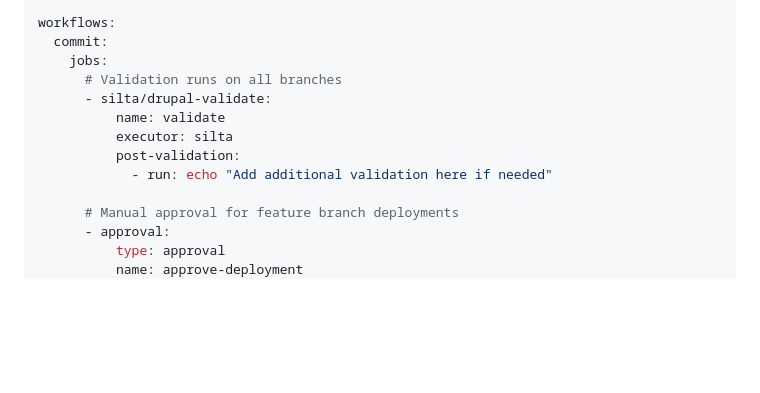
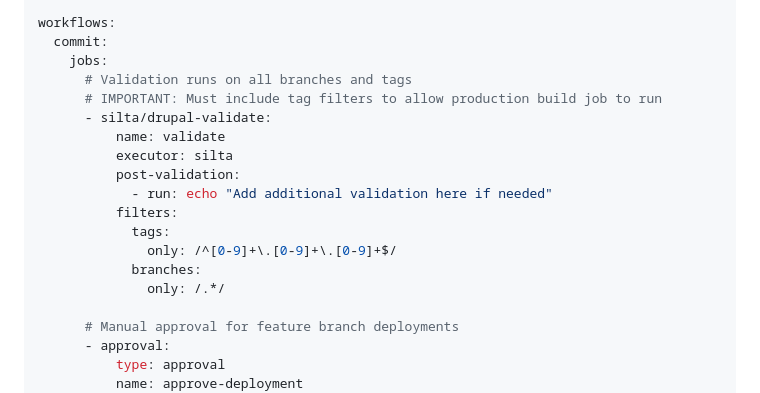
Before and after one commit to wunderio/WunderFlow, a Markdown page: docs/circleci-config-drupal.md, the part around the change. GitHub-like rendering; blank space fills up the shorter version.

Commit message:
docs(QAG-9): Fix CircleCI validation job for tag-based deployments
- add tag filters to validation job to enable production builds
- add branch filters to ensure validation runs on all branches
- add critical comment explaining requirement for production workflow

Without tag filters on validate job, production build job cannot run
because it requires validate but validate doesn't run on tag pushes.

Refs: docs/circleci-config-drupal.md

```diff
--- a/docs/circleci-config-drupal.md
+++ b/docs/circleci-config-drupal.md
@@ -40,12 +40,18 @@ branch-filters:
 workflows:
   commit:
     jobs:
-      # Validation runs on all branches
+      # Validation runs on all branches and tags
+      # IMPORTANT: Must include tag filters to allow production build job to run
       - silta/drupal-validate:
           name: validate
           executor: silta
           post-validation:
             - run: echo "Add additional validation here if needed"
+          filters:
+            tags:
+              only: /^[0-9]+\.[0-9]+\.[0-9]+$/
+            branches:
+              only: /.*/
 
       # Manual approval for feature branch deployments
       - approval:
```
